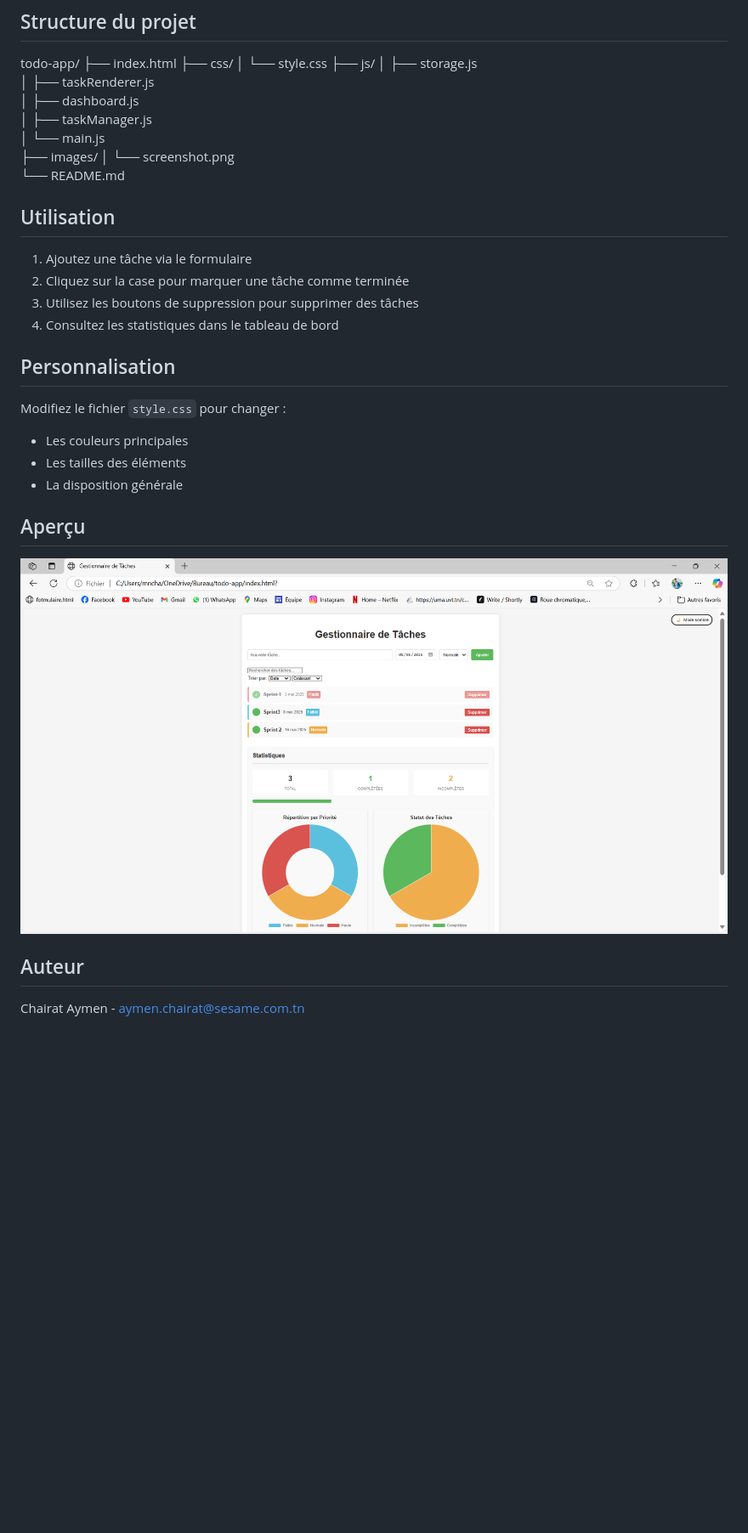
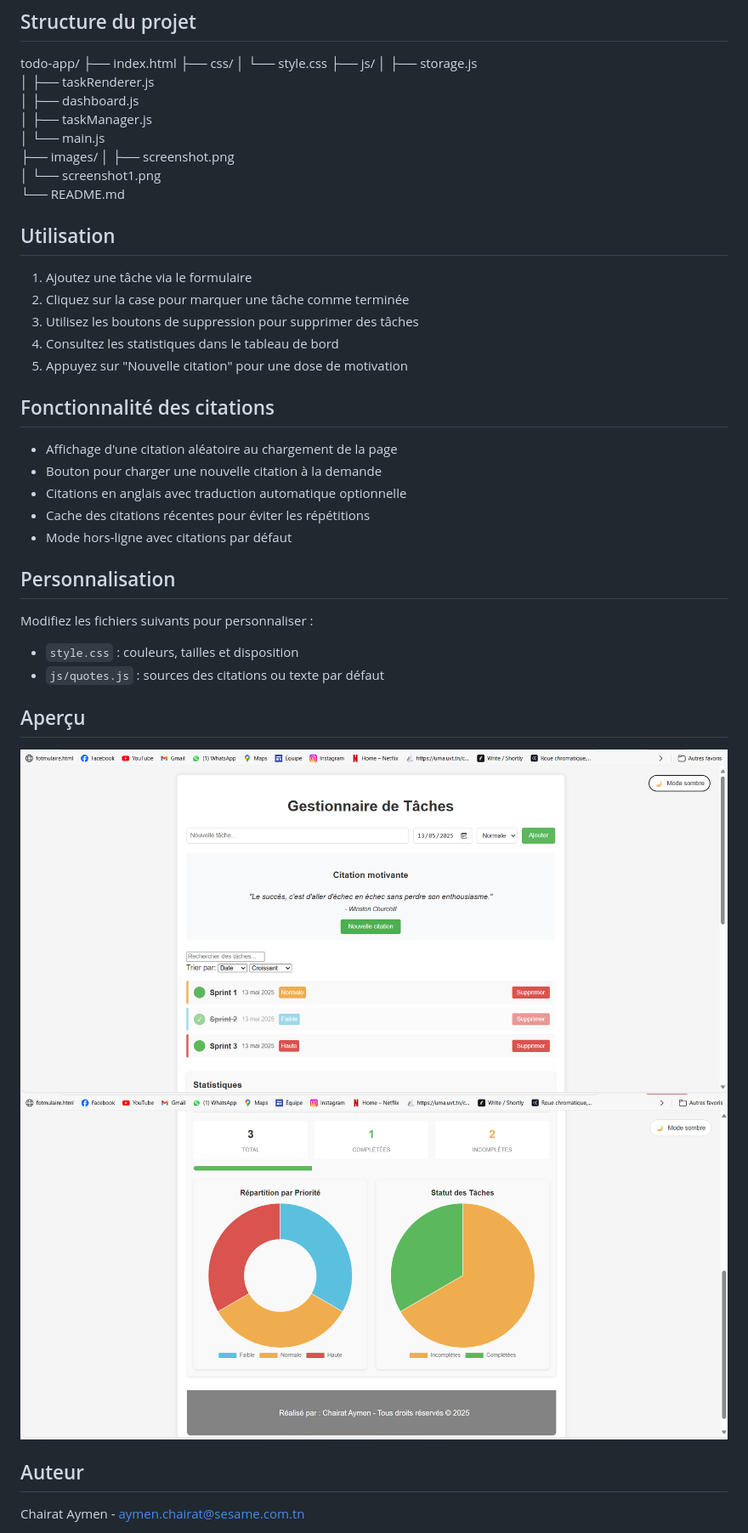
Before and after one commit to aymench19/TODO-APP, a Markdown page: README.md, the part around the change printed below. Shown: that part at 85% size. Rendered like a GitHub page; pictures changed too: images/screenshot.png, images/screenshot1.png (added); blank space fills up the shorter version.

```diff
--- a/README.md
+++ b/README.md
@@ -38,7 +41,8 @@ todo-app/
 │   ├── taskManager.js
 │   └── main.js
 ├── images/
-│   └── screenshot.png
+│   ├── screenshot.png
+│   └── screenshot1.png
 └── README.md
 
 ## Utilisation
@@ -46,16 +50,23 @@ todo-app/
 2. Cliquez sur la case pour marquer une tâche comme terminée
 3. Utilisez les boutons de suppression pour supprimer des tâches
 4. Consultez les statistiques dans le tableau de bord
+5. Appuyez sur "Nouvelle citation" pour une dose de motivation
+
+## Fonctionnalité des citations
+- Affichage d'une citation aléatoire au chargement de la page
+- Bouton pour charger une nouvelle citation à la demande
+- Citations en anglais avec traduction automatique optionnelle
+- Cache des citations récentes pour éviter les répétitions
+- Mode hors-ligne avec citations par défaut
 
 ## Personnalisation
-Modifiez le fichier `style.css` pour changer :
-- Les couleurs principales
-- Les tailles des éléments
-- La disposition générale
+Modifiez les fichiers suivants pour personnaliser :
+- `style.css` : couleurs, tailles et disposition
+- `js/quotes.js` : sources des citations ou texte par défaut
 
 ## Aperçu
 ![Interface de l'application](/images/screenshot.png)
-
+![Interface de l'application](/images/screenshot1.png)
 
 ## Auteur
 Chairat Aymen - aymen.chairat@sesame.com.tn
```
Also changed, not shown: other parts of README.md (+5 -2 lines), 3 other files.
